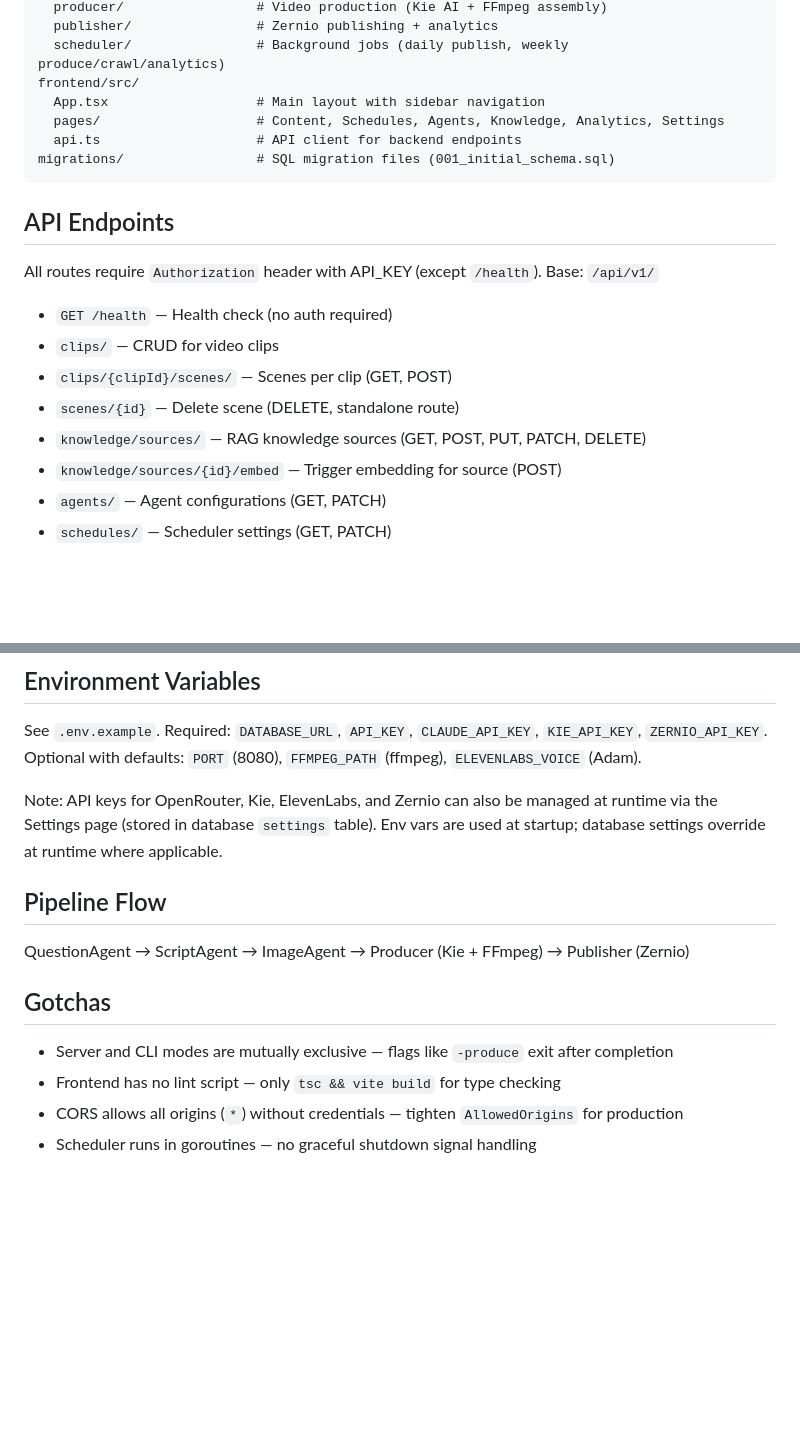
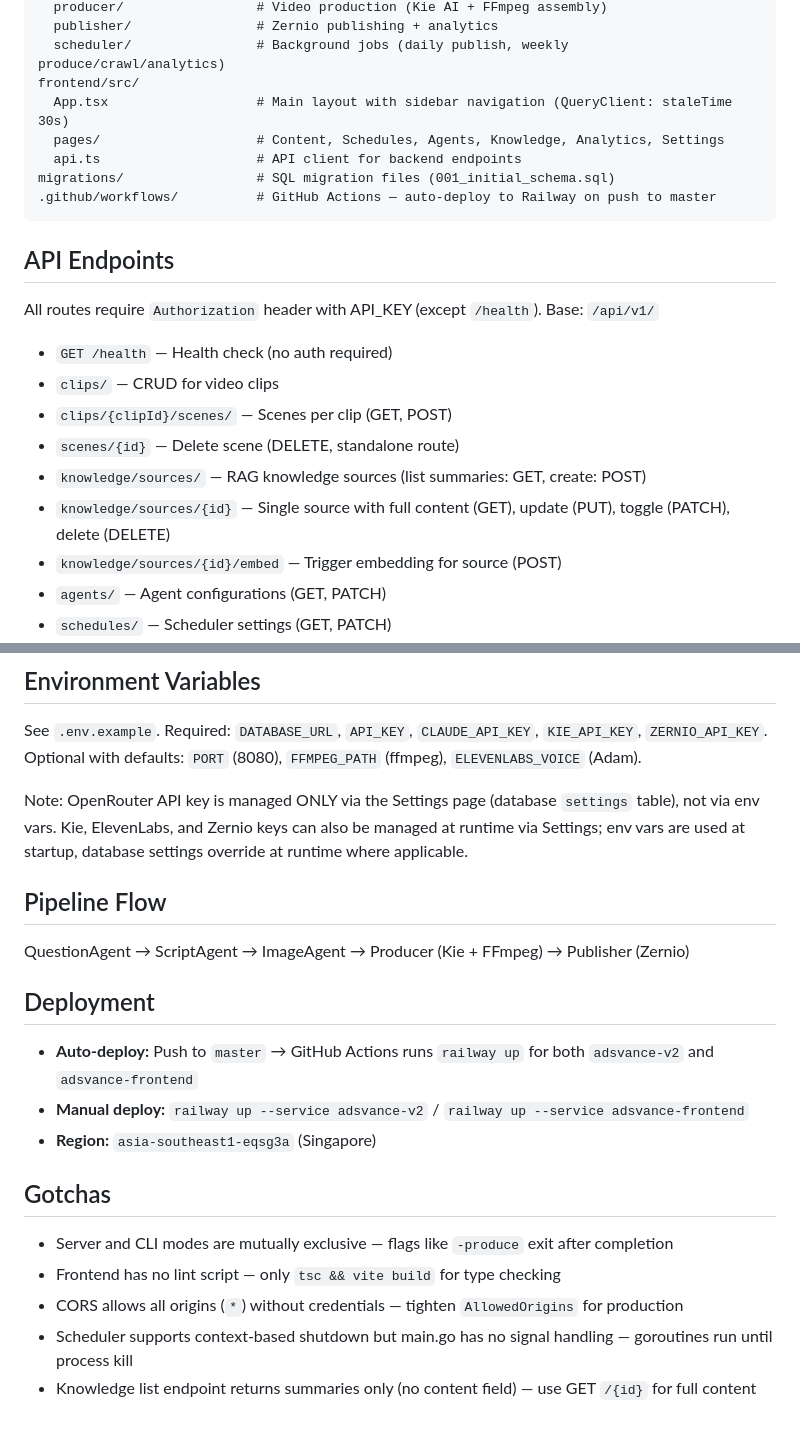
Before and after one commit to JaoChai/video-fb, a Markdown page: CLAUDE.md, 2 parts joined by grey strips. Rendered like a GitHub page; blank space fills up the shorter version.

Commit message:
docs: update CLAUDE.md to match actual architecture after OOM fix
- Add GET /knowledge/sources/{id} endpoint docs
- Add Deployment section (GitHub Actions auto-deploy)
- Fix OpenRouter key docs (database-only, not env var)
- Add knowledge summary/detail pattern to Gotchas
- Note QueryClient staleTime config

Co-Authored-By: Claude Opus 4.6 (1M context) <noreply@anthropic.com>

````diff
--- a/CLAUDE.md
+++ b/CLAUDE.md
@@ -48,10 +48,11 @@ internal/
   publisher/                # Zernio publishing + analytics
   scheduler/                # Background jobs (daily publish, weekly produce/crawl/analytics)
 frontend/src/
-  App.tsx                   # Main layout with sidebar navigation
+  App.tsx                   # Main layout with sidebar navigation (QueryClient: staleTime 30s)
   pages/                    # Content, Schedules, Agents, Knowledge, Analytics, Settings
   api.ts                    # API client for backend endpoints
 migrations/                 # SQL migration files (001_initial_schema.sql)
+.github/workflows/          # GitHub Actions — auto-deploy to Railway on push to master
 ```
 
 ## API Endpoints
@@ -63,7 +64,8 @@ Base: `/api/v1/`
 - `clips/` — CRUD for video clips
 - `clips/{clipId}/scenes/` — Scenes per clip (GET, POST)
 - `scenes/{id}` — Delete scene (DELETE, standalone route)
-- `knowledge/sources/` — RAG knowledge sources (GET, POST, PUT, PATCH, DELETE)
+- `knowledge/sources/` — RAG knowledge sources (list summaries: GET, create: POST)
+- `knowledge/sources/{id}` — Single source with full content (GET), update (PUT), toggle (PATCH), delete (DELETE)
 - `knowledge/sources/{id}/embed` — Trigger embedding for source (POST)
 - `agents/` — Agent configurations (GET, PATCH)
 - `schedules/` — Scheduler settings (GET, PATCH)
@@ -78,14 +80,20 @@ Base: `/api/v1/`
 See `.env.example`. Required: `DATABASE_URL`, `API_KEY`, `CLAUDE_API_KEY`, `KIE_API_KEY`, `ZERNIO_API_KEY`.
 Optional with defaults: `PORT` (8080), `FFMPEG_PATH` (ffmpeg), `ELEVENLABS_VOICE` (Adam).
 
-Note: API keys for OpenRouter, Kie, ElevenLabs, and Zernio can also be managed at runtime via the Settings page (stored in database `settings` table). Env vars are used at startup; database settings override at runtime where applicable.
+Note: OpenRouter API key is managed ONLY via the Settings page (database `settings` table), not via env vars. Kie, ElevenLabs, and Zernio keys can also be managed at runtime via Settings; env vars are used at startup, database settings override at runtime where applicable.
 
 ## Pipeline Flow
 
 QuestionAgent → ScriptAgent → ImageAgent → Producer (Kie + FFmpeg) → Publisher (Zernio)
 
+## Deployment
+- **Auto-deploy:** Push to `master` → GitHub Actions runs `railway up` for both `adsvance-v2` and `adsvance-frontend`
+- **Manual deploy:** `railway up --service adsvance-v2` / `railway up --service adsvance-frontend`
+- **Region:** `asia-southeast1-eqsg3a` (Singapore)
+
 ## Gotchas
 - Server and CLI modes are mutually exclusive — flags like `-produce` exit after completion
 - Frontend has no lint script — only `tsc && vite build` for type checking
 - CORS allows all origins (`*`) without credentials — tighten `AllowedOrigins` for production
-- Scheduler runs in goroutines — no graceful shutdown signal handling
+- Scheduler supports context-based shutdown but main.go has no signal handling — goroutines run until process kill
+- Knowledge list endpoint returns summaries only (no content field) — use GET `/{id}` for full content
````
